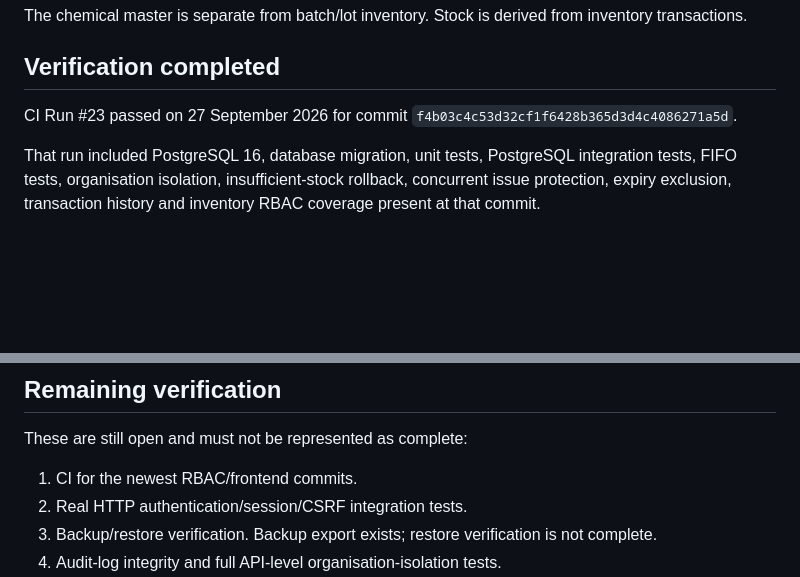
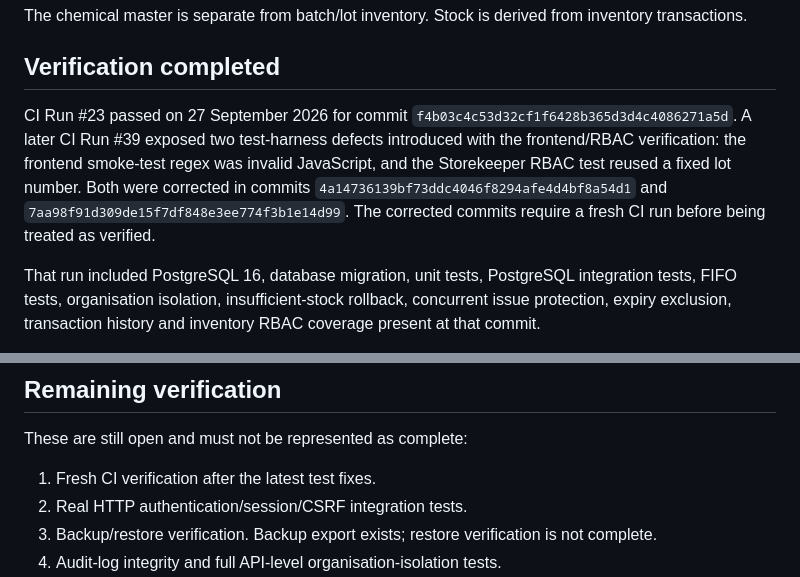
Before and after one commit to mvickmark-afk/ewasco-cheminventory, a Markdown page: PROJECT-STATUS-2026-09-27.md, 2 parts joined by grey strips. GitHub-like rendering; blank space fills up the shorter version.

Commit message:
Update project status with latest CI failure and fixes

```diff
--- a/PROJECT-STATUS-2026-09-27.md
+++ b/PROJECT-STATUS-2026-09-27.md
@@ -28,7 +28,7 @@ The chemical master is separate from batch/lot inventory. Stock is derived from
 
 ## Verification completed
 
-CI Run #23 passed on 27 September 2026 for commit `f4b03c4c53d32cf1f6428b365d3d4c4086271a5d`.
+CI Run #23 passed on 27 September 2026 for commit `f4b03c4c53d32cf1f6428b365d3d4c4086271a5d`. A later CI Run #39 exposed two test-harness defects introduced with the frontend/RBAC verification: the frontend smoke-test regex was invalid JavaScript, and the Storekeeper RBAC test reused a fixed lot number. Both were corrected in commits `4a14736139bf73ddc4046f8294afe4d4bf8a54d1` and `7aa98f91d309de15f7df848e3ee774f3b1e14d99`. The corrected commits require a fresh CI run before being treated as verified.
 
 That run included PostgreSQL 16, database migration, unit tests, PostgreSQL integration tests, FIFO tests, organisation isolation, insufficient-stock rollback, concurrent issue protection, expiry exclusion, transaction history and inventory RBAC coverage present at that commit.
 
@@ -80,7 +80,7 @@ The inventory UI uses the transaction engine as its source of truth instead of d
 
 These are still open and must not be represented as complete:
 
-1. CI for the newest RBAC/frontend commits.
+1. Fresh CI verification after the latest test fixes.
 2. Real HTTP authentication/session/CSRF integration tests.
 3. Backup/restore verification. Backup export exists; restore verification is not complete.
 4. Audit-log integrity and full API-level organisation-isolation tests.
```
